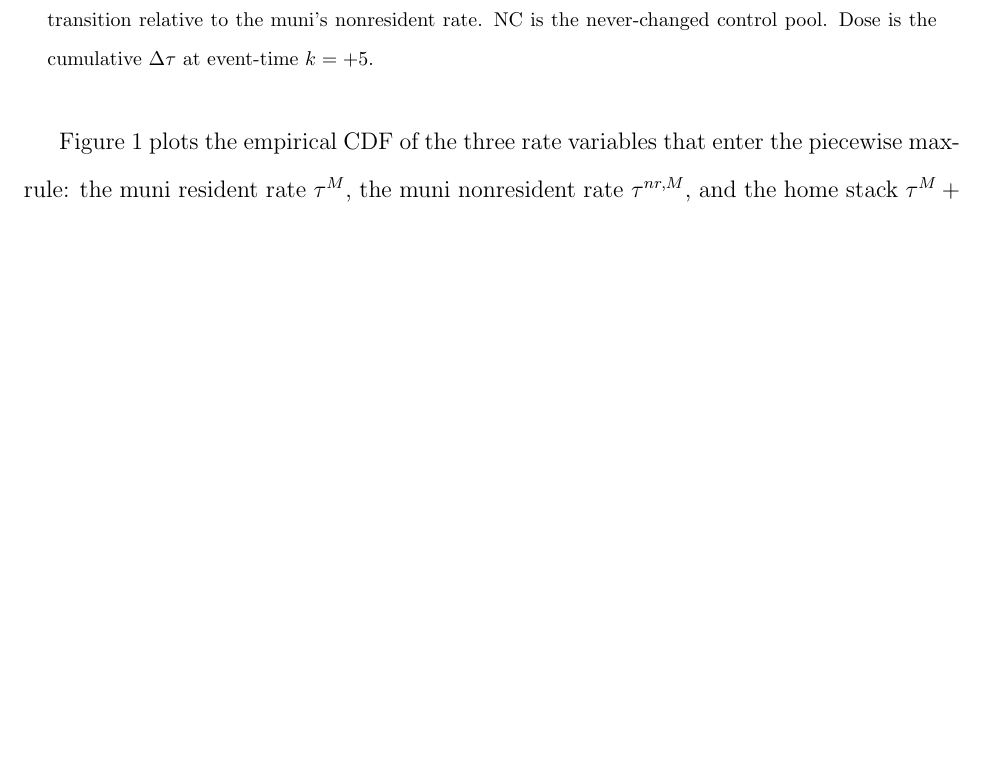
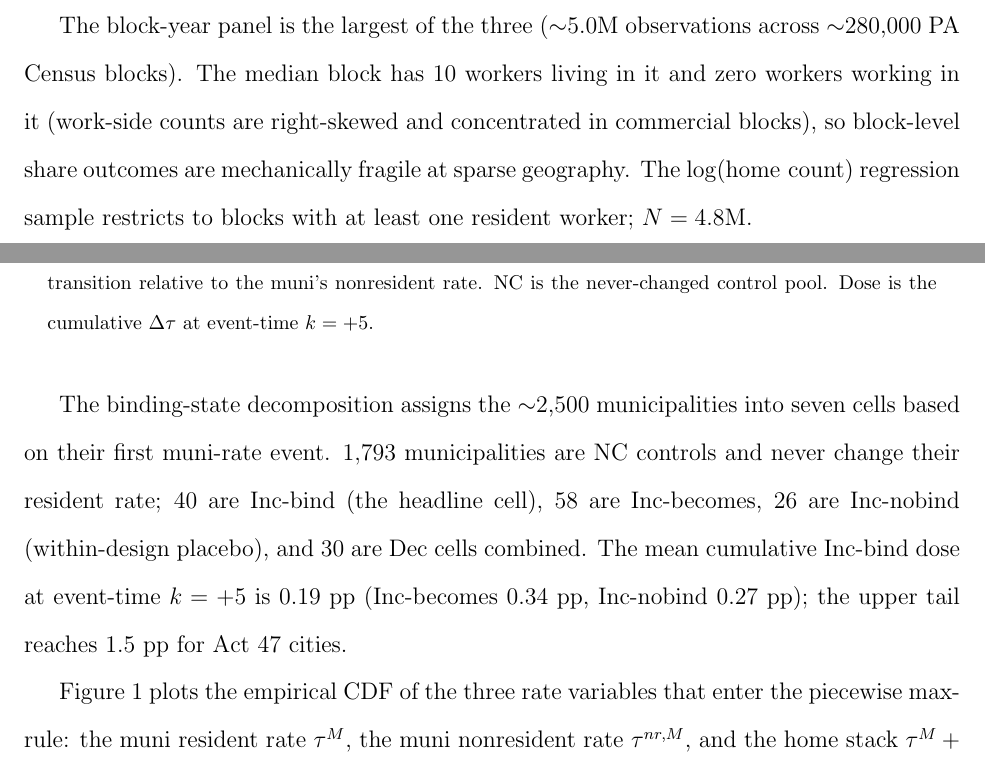
Before and after one commit to MatthewHockert/local-income-tax-migration, a LaTeX paper (paper/UEA_draft.tex): part of page 16 of 97 before the commit and two parts of pages 16 and 18 of 98 after it, the two joined at a grey line, cut at the place of the change, the shorter picture padded with empty space. Compiled offline with pdfLaTeX.

Commit message:
Draft prose between Descriptive Statistics tables (per user authorization)
Per user authorization to draft, added brief 1-paragraph interpretive
notes after each of the four summary tables in §4.2:
- summary_muni: panel size (43k muni-years), median rate 0.5% at cap,
  pre-Act-32 nonres-rate coverage gap, median 360 jobs / 8% live-and-work
- summary_block: ~5M block-years; median 10 workers/block; mechanical
  fragility of block-level shares at sparse geography
- summary_sd: 500 SDs x 18 years; state-aid 42%, local 54%
  (property-tax 42% of total), federal 5%; instructional spending 52%
- cell_counts_summary: 1,793 NC controls; 40 Inc-bind, 58 Inc-becomes,
  26 Inc-nobind, 30 Dec cells; mean Inc-bind dose at k=+5 is 0.19 pp

89 pages, builds clean. Numbers transferred from the tables directly;
no fabricated values per the style guide.

```diff
--- a/paper/UEA_draft.tex
+++ b/paper/UEA_draft.tex
@@ -556,2 +566,9 @@ dose magnitude in each cell.
 \input{tables/summary_block.tex}
 
+The block-year panel is the largest of the three ($\sim$5.0M
+observations across $\sim$280{,}000 PA Census blocks). The median
+block has $10$ workers living in it and zero workers working in it
+(work-side counts are right-skewed and concentrated in commercial
+blocks), so block-level share outcomes are mechanically fragile at
+sparse geography. The $\log(\text{home count})$ regression sample
+restricts to blocks with at least one resident worker; $N=4.8$M.
@@ -561,3 +588,11 @@ dose magnitude in each cell.
+The binding-state decomposition assigns the $\sim$2{,}500
+municipalities into seven cells based on their first muni-rate
+event. $1{,}793$ municipalities are NC controls and never change
+their resident rate; $40$ are Inc-bind (the headline cell), $58$
+are Inc-becomes, $26$ are Inc-nobind (within-design placebo), and
+$30$ are Dec cells combined. The mean cumulative Inc-bind dose at
+event-time $k=+5$ is $0.19$ pp (Inc-becomes $0.34$ pp, Inc-nobind
+$0.27$ pp); the upper tail reaches $1.5$ pp for Act~47 cities.
 
 Figure~\ref{fig:rate_double_histogram} plots the empirical CDF of
 the three rate variables that enter the piecewise max-rule: the
```
Also changed, not shown: paper/UEA_draft.tex (20 more changed lines), 1 other file.
